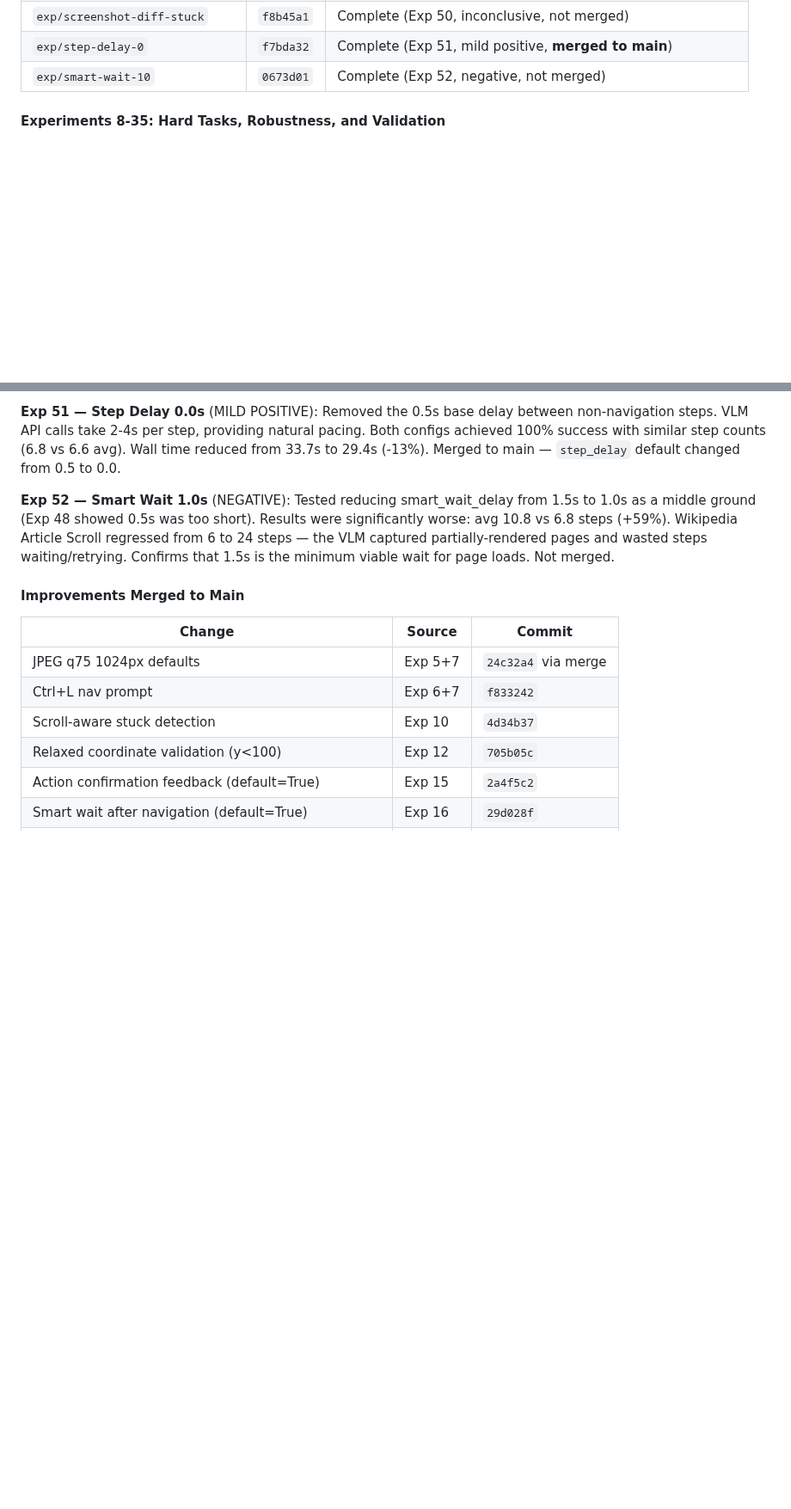
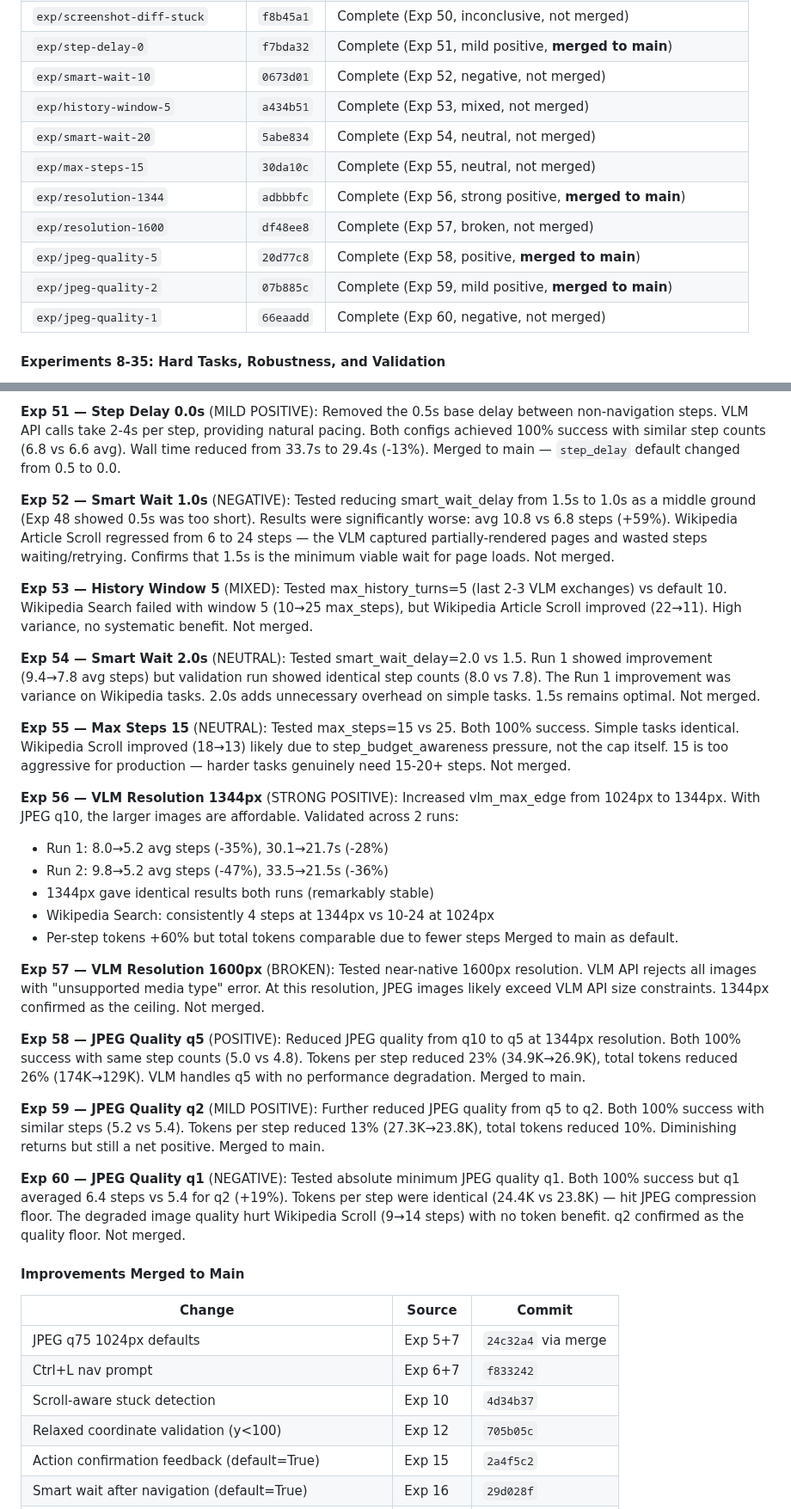
Before and after one commit to ygygbit/rpa-ui-agent, a Markdown page: rpa/HANDOFF.md, 2 parts joined by grey strips. Shown at 86% size. Drawn GitHub-style; blank space fills up the shorter version.

Commit message:
Update HANDOFF.md with Exp 53-60 results
Co-Authored-By: Claude <noreply@anthropic.com>

```diff
--- a/rpa/HANDOFF.md
+++ b/rpa/HANDOFF.md
@@ -529,6 +537,14 @@ Ran 7 systematic A/B experiments to test UI-TARS-inspired improvements against b
 | `exp/screenshot-diff-stuck` | `f8b45a1` | Complete (Exp 50, inconclusive, not merged) |
 | `exp/step-delay-0` | `f7bda32` | Complete (Exp 51, mild positive, **merged to main**) |
 | `exp/smart-wait-10` | `0673d01` | Complete (Exp 52, negative, not merged) |
+| `exp/history-window-5` | `a434b51` | Complete (Exp 53, mixed, not merged) |
+| `exp/smart-wait-20` | `5abe834` | Complete (Exp 54, neutral, not merged) |
+| `exp/max-steps-15` | `30da10c` | Complete (Exp 55, neutral, not merged) |
+| `exp/resolution-1344` | `adbbbfc` | Complete (Exp 56, strong positive, **merged to main**) |
+| `exp/resolution-1600` | `df48ee8` | Complete (Exp 57, broken, not merged) |
+| `exp/jpeg-quality-5` | `20d77c8` | Complete (Exp 58, positive, **merged to main**) |
+| `exp/jpeg-quality-2` | `07b885c` | Complete (Exp 59, mild positive, **merged to main**) |
+| `exp/jpeg-quality-1` | `66eaadd` | Complete (Exp 60, negative, not merged) |
 
 #### Experiments 8-35: Hard Tasks, Robustness, and Validation
 
@@ -788,6 +804,28 @@ Per-task comparison:
 
 **Exp 52 — Smart Wait 1.0s** (NEGATIVE): Tested reducing smart_wait_delay from 1.5s to 1.0s as a middle ground (Exp 48 showed 0.5s was too short). Results were significantly worse: avg 10.8 vs 6.8 steps (+59%). Wikipedia Article Scroll regressed from 6 to 24 steps — the VLM captured partially-rendered pages and wasted steps waiting/retrying. Confirms that 1.5s is the minimum viable wait for page loads. Not merged.
 
+**Exp 53 — History Window 5** (MIXED): Tested max_history_turns=5 (last 2-3 VLM exchanges) vs default 10. Wikipedia Search failed with window 5 (10→25 max_steps), but Wikipedia Article Scroll improved (22→11). High variance, no systematic benefit. Not merged.
+
+**Exp 54 — Smart Wait 2.0s** (NEUTRAL): Tested smart_wait_delay=2.0 vs 1.5. Run 1 showed improvement (9.4→7.8 avg steps) but validation run showed identical step counts (8.0 vs 7.8). The Run 1 improvement was variance on Wikipedia tasks. 2.0s adds unnecessary overhead on simple tasks. 1.5s remains optimal. Not merged.
+
+**Exp 55 — Max Steps 15** (NEUTRAL): Tested max_steps=15 vs 25. Both 100% success. Simple tasks identical. Wikipedia Scroll improved (18→13) likely due to step_budget_awareness pressure, not the cap itself. 15 is too aggressive for production — harder tasks genuinely need 15-20+ steps. Not merged.
+
+**Exp 56 — VLM Resolution 1344px** (STRONG POSITIVE): Increased vlm_max_edge from 1024px to 1344px. With JPEG q10, the larger images are affordable. Validated across 2 runs:
+- Run 1: 8.0→5.2 avg steps (-35%), 30.1→21.7s (-28%)
+- Run 2: 9.8→5.2 avg steps (-47%), 33.5→21.5s (-36%)
+- 1344px gave identical results both runs (remarkably stable)
+- Wikipedia Search: consistently 4 steps at 1344px vs 10-24 at 1024px
+- Per-step tokens +60% but total tokens comparable due to fewer steps
+Merged to main as default.
+
+**Exp 57 — VLM Resolution 1600px** (BROKEN): Tested near-native 1600px resolution. VLM API rejects all images with "unsupported media type" error. At this resolution, JPEG images likely exceed VLM API size constraints. 1344px confirmed as the ceiling. Not merged.
+
+**Exp 58 — JPEG Quality q5** (POSITIVE): Reduced JPEG quality from q10 to q5 at 1344px resolution. Both 100% success with same step counts (5.0 vs 4.8). Tokens per step reduced 23% (34.9K→26.9K), total tokens reduced 26% (174K→129K). VLM handles q5 with no performance degradation. Merged to main.
+
+**Exp 59 — JPEG Quality q2** (MILD POSITIVE): Further reduced JPEG quality from q5 to q2. Both 100% success with similar steps (5.2 vs 5.4). Tokens per step reduced 13% (27.3K→23.8K), total tokens reduced 10%. Diminishing returns but still a net positive. Merged to main.
+
+**Exp 60 — JPEG Quality q1** (NEGATIVE): Tested absolute minimum JPEG quality q1. Both 100% success but q1 averaged 6.4 steps vs 5.4 for q2 (+19%). Tokens per step were identical (24.4K vs 23.8K) — hit JPEG compression floor. The degraded image quality hurt Wikipedia Scroll (9→14 steps) with no token benefit. q2 confirmed as the quality floor. Not merged.
+
 #### Improvements Merged to Main
 
 | Change | Source | Commit |
```
Also changed, not shown: other parts of rpa/HANDOFF.md (+11 -0 lines).
